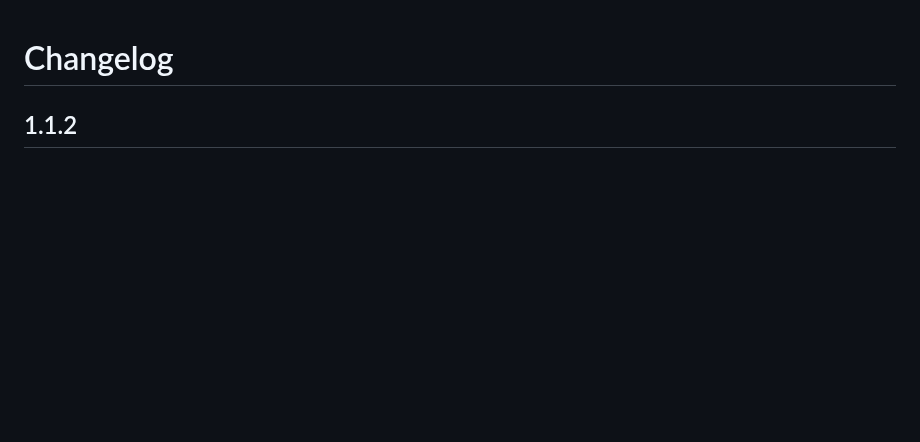
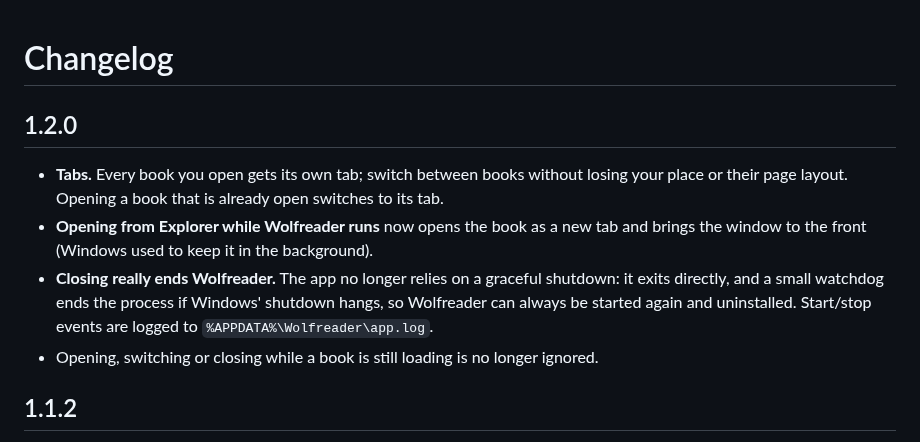
Before and after one commit to raylano/WolfReader, a Markdown page: CHANGELOG.md, the part around the change. Rendered like a GitHub page; blank space fills up the shorter version.

```diff
--- a/CHANGELOG.md
+++ b/CHANGELOG.md
@@ -1,4 +1,16 @@
 # Changelog
+
+## 1.2.0
+
+- **Tabs.** Every book you open gets its own tab; switch between books without losing your
+  place or their page layout. Opening a book that is already open switches to its tab.
+- **Opening from Explorer while Wolfreader runs** now opens the book as a new tab and brings
+  the window to the front (Windows used to keep it in the background).
+- **Closing really ends Wolfreader.** The app no longer relies on a graceful shutdown: it exits
+  directly, and a small watchdog ends the process if Windows' shutdown hangs, so Wolfreader can
+  always be started again and uninstalled. Start/stop events are logged to
+  `%APPDATA%\Wolfreader\app.log`.
+- Opening, switching or closing while a book is still loading is no longer ignored.
 
 ## 1.1.2
 
```
Also changed, not shown: README.md (+2 -0 lines), docs/screenshots/reader.png, 8 other files.
